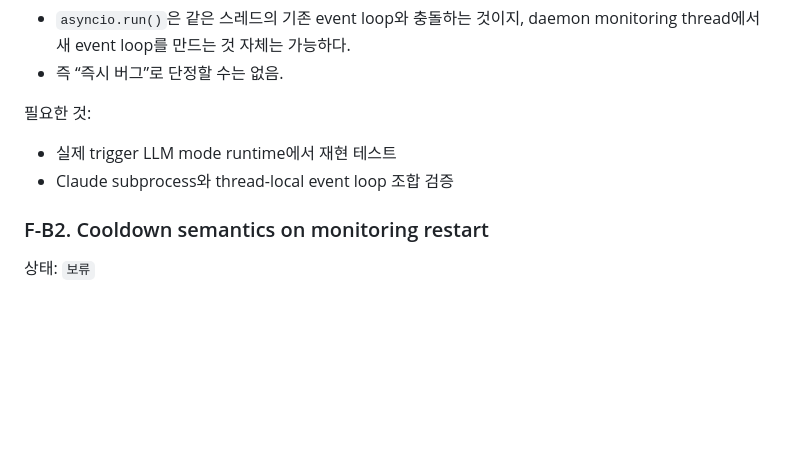
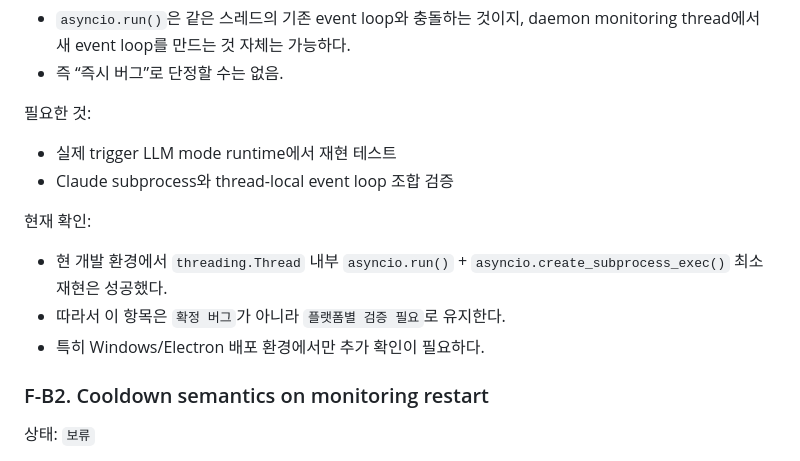
Before and after one commit to wlrudxo/AGI_VOICE, a Markdown page: docs/V3_Findings_Triage.md, the part around the change. Rendered like a GitHub page; blank space fills up the shorter version.

Commit message:
Document trigger asyncio validation status

```diff
--- a/docs/V3_Findings_Triage.md
+++ b/docs/V3_Findings_Triage.md
@@ -112,6 +112,11 @@ CLAUDE 주장:
 - 실제 trigger LLM mode runtime에서 재현 테스트
 - Claude subprocess와 thread-local event loop 조합 검증
 
+현재 확인:
+- 현 개발 환경에서 `threading.Thread` 내부 `asyncio.run()` + `asyncio.create_subprocess_exec()` 최소 재현은 성공했다.
+- 따라서 이 항목은 `확정 버그`가 아니라 `플랫폼별 검증 필요`로 유지한다.
+- 특히 Windows/Electron 배포 환경에서만 추가 확인이 필요하다.
+
 ### F-B2. Cooldown semantics on monitoring restart
 
 상태: `보류`
```
